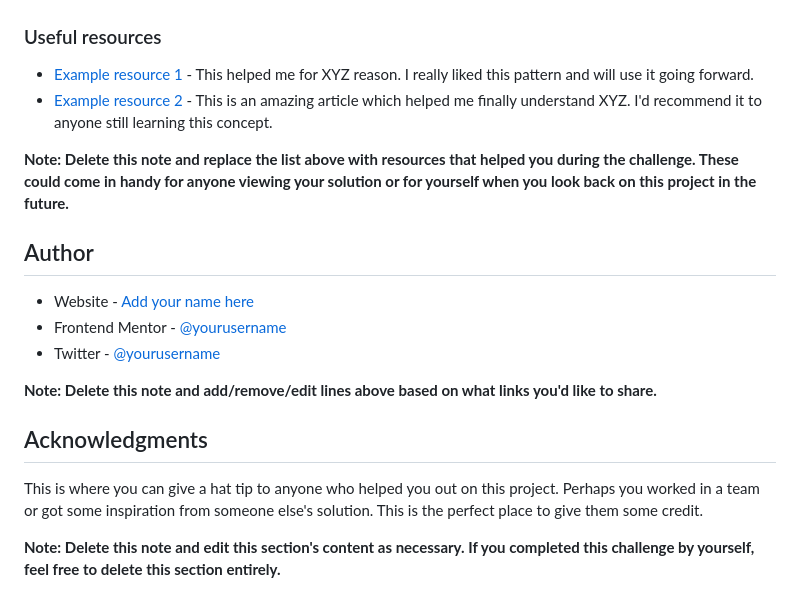
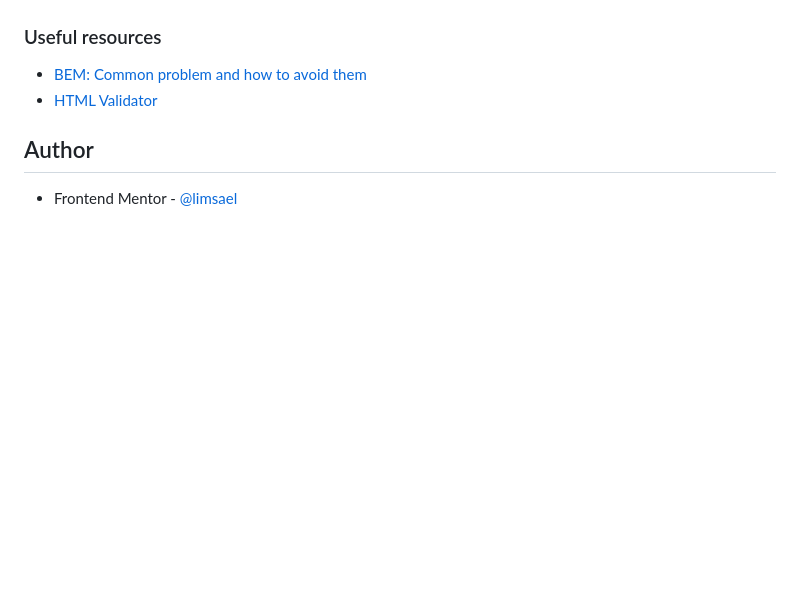
Before and after one commit to limsael/nft-preview, a Markdown page: README.md, the part around one of its changes. Rendered like a GitHub page; blank space fills up the shorter version.

```diff
--- a/README.md
+++ b/README.md
@@ -81,21 +46,9 @@ Use this section to outline areas that you want to continue focusing on in futur
 
 ### Useful resources
 
-- [Example resource 1](https://www.example.com) - This helped me for XYZ reason. I really liked this pattern and will use it going forward.
-- [Example resource 2](https://www.example.com) - This is an amazing article which helped me finally understand XYZ. I'd recommend it to anyone still learning this concept.
-
-**Note: Delete this note and replace the list above with resources that helped you during the challenge. These could come in handy for anyone viewing your solution or for yourself when you look back on this project in the future.**
+- [BEM: Common problem and how to avoid them](https://www.smashingmagazine.com/2016/06/battling-bem-extended-edition-common-problems-and-how-to-avoid-them/)
+- [HTML Validator](https://validator.w3.org/#validate_by_input)
 
 ## Author
 
-- Website - [Add your name here](https://www.your-site.com)
-- Frontend Mentor - [@yourusername](https://www.frontendmentor.io/profile/yourusername)
-- Twitter - [@yourusername](https://www.twitter.com/yourusername)
-
-**Note: Delete this note and add/remove/edit lines above based on what links you'd like to share.**
-
-## Acknowledgments
-
-This is where you can give a hat tip to anyone who helped you out on this project. Perhaps you worked in a team or got some inspiration from someone else's solution. This is the perfect place to give them some credit.
-
-**Note: Delete this note and edit this section's content as necessary. If you completed this challenge by yourself, feel free to delete this section entirely.**
+- Frontend Mentor - [@limsael](https://www.frontendmentor.io/profile/limsael)
```
Also changed, not shown: other parts of README.md (+3 -38 lines), screenshot.png (added), 7 other files.
